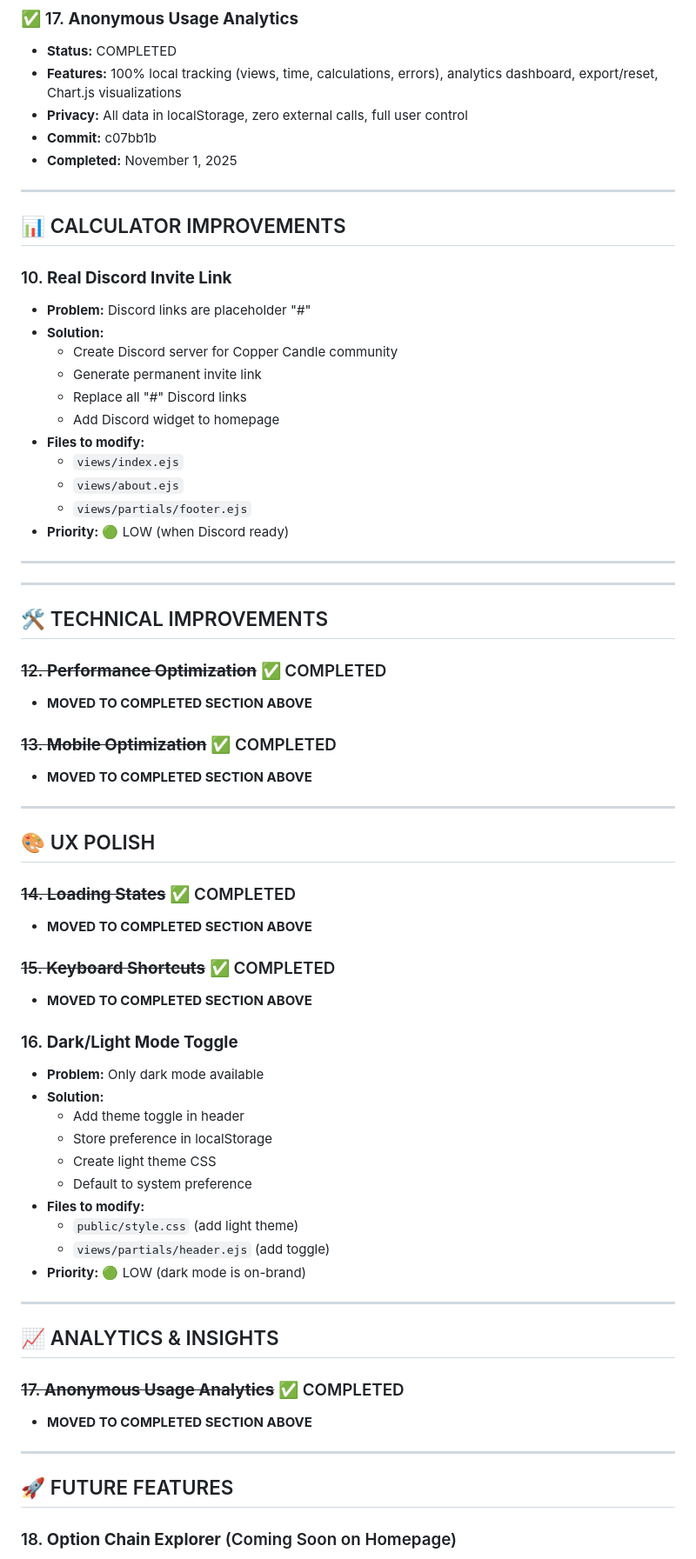
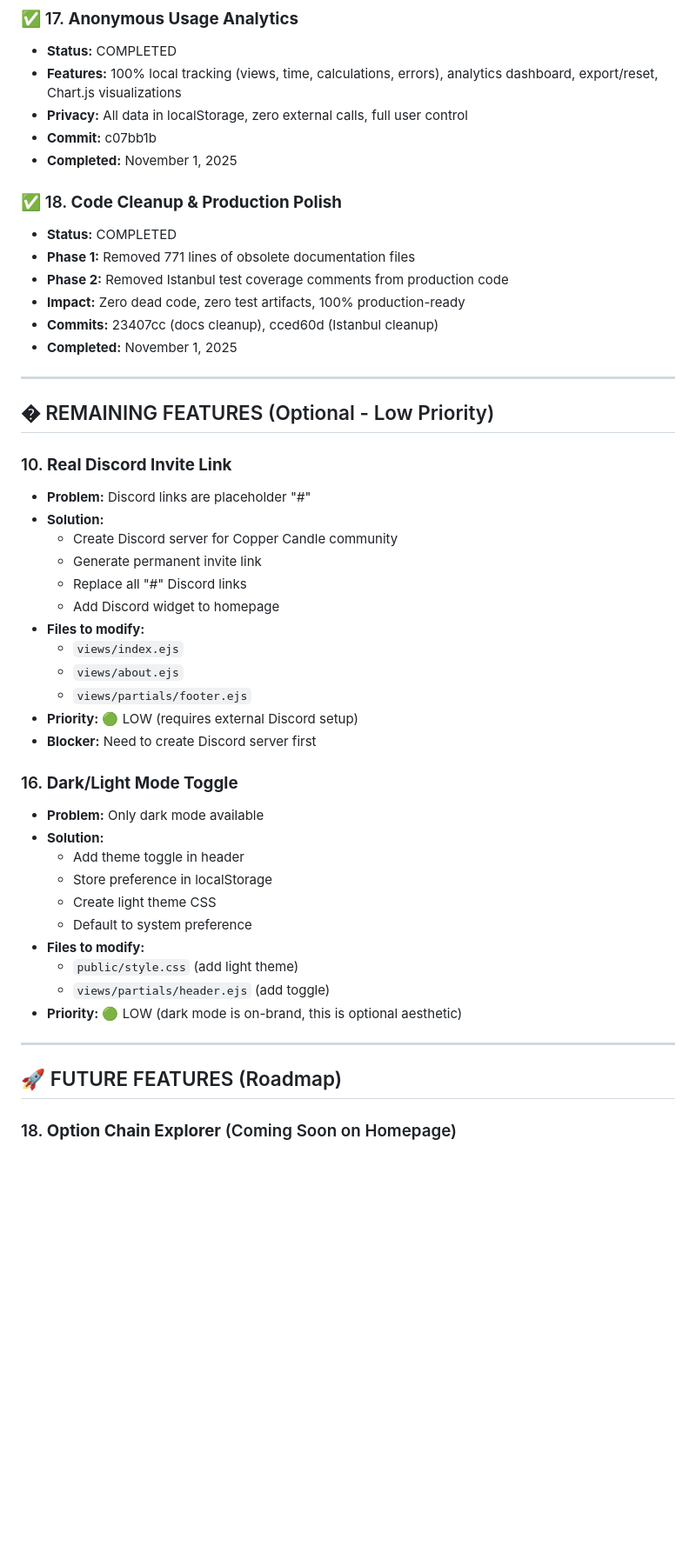
Before and after one commit to coreyolson/tradingcalcs, a Markdown page: ENHANCEMENT_PLAN.md, the part around one of its changes. Shown at 87% size. Rendered like a GitHub page; blank space fills up the shorter version.

```diff
--- a/ENHANCEMENT_PLAN.md
+++ b/ENHANCEMENT_PLAN.md
@@ -104,9 +104,17 @@
 - **Commit:** c07bb1b
 - **Completed:** November 1, 2025
 
+### ✅ 18. **Code Cleanup & Production Polish**
+- **Status:** COMPLETED
+- **Phase 1:** Removed 771 lines of obsolete documentation files
+- **Phase 2:** Removed Istanbul test coverage comments from production code
+- **Impact:** Zero dead code, zero test artifacts, 100% production-ready
+- **Commits:** 23407cc (docs cleanup), cced60d (Istanbul cleanup)
+- **Completed:** November 1, 2025
+
 ---
 
-## 📊 CALCULATOR IMPROVEMENTS
+## � REMAINING FEATURES (Optional - Low Priority)
 
 ### 10. **Real Discord Invite Link**
 - **Problem:** Discord links are placeholder "#"
@@ -119,29 +127,8 @@
   - `views/index.ejs`
   - `views/about.ejs`
   - `views/partials/footer.ejs`
-- **Priority:** 🟢 LOW (when Discord ready)
-
----
-
----
-
-## 🛠️ TECHNICAL IMPROVEMENTS
-
-### ~~12. **Performance Optimization**~~ ✅ COMPLETED
-- **MOVED TO COMPLETED SECTION ABOVE**
-
-### ~~13. **Mobile Optimization**~~ ✅ COMPLETED
-- **MOVED TO COMPLETED SECTION ABOVE**
-
----
-
-## 🎨 UX POLISH
-
-### ~~14. **Loading States**~~ ✅ COMPLETED
-- **MOVED TO COMPLETED SECTION ABOVE**
-
-### ~~15. **Keyboard Shortcuts**~~ ✅ COMPLETED
-- **MOVED TO COMPLETED SECTION ABOVE**
+- **Priority:** 🟢 LOW (requires external Discord setup)
+- **Blocker:** Need to create Discord server first
 
 ### 16. **Dark/Light Mode Toggle**
 - **Problem:** Only dark mode available
@@ -153,18 +140,11 @@
 - **Files to modify:**
   - `public/style.css` (add light theme)
   - `views/partials/header.ejs` (add toggle)
-- **Priority:** 🟢 LOW (dark mode is on-brand)
+- **Priority:** 🟢 LOW (dark mode is on-brand, this is optional aesthetic)
 
 ---
 
-## 📈 ANALYTICS & INSIGHTS
-
-### ~~17. **Anonymous Usage Analytics**~~ ✅ COMPLETED
-- **MOVED TO COMPLETED SECTION ABOVE**
-
----
-
-## 🚀 FUTURE FEATURES
+## 🚀 FUTURE FEATURES (Roadmap)
 
 ### 18. **Option Chain Explorer** (Coming Soon on Homepage)
 - Greek calculations
```
Also changed, not shown: other parts of ENHANCEMENT_PLAN.md (+49 -39 lines).
